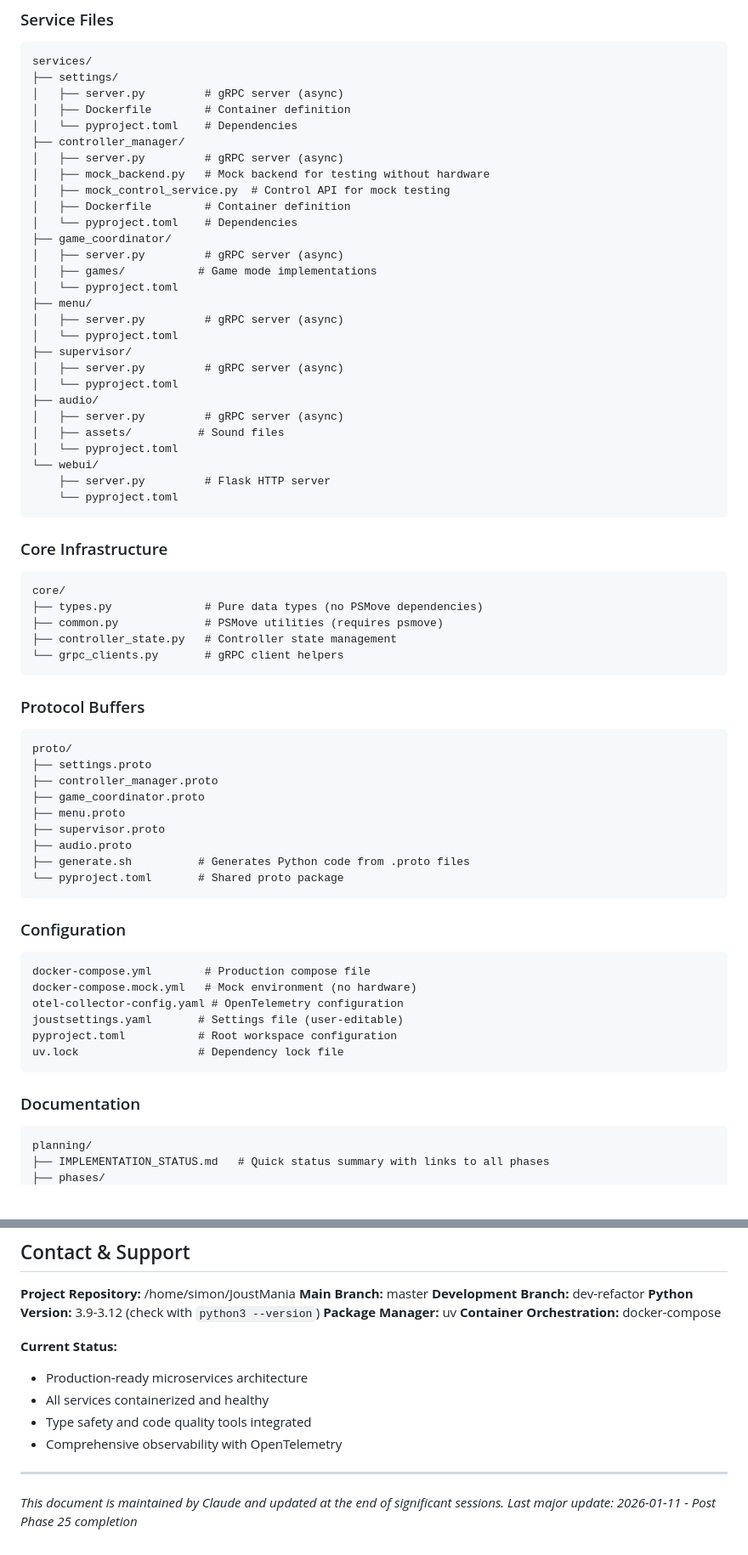
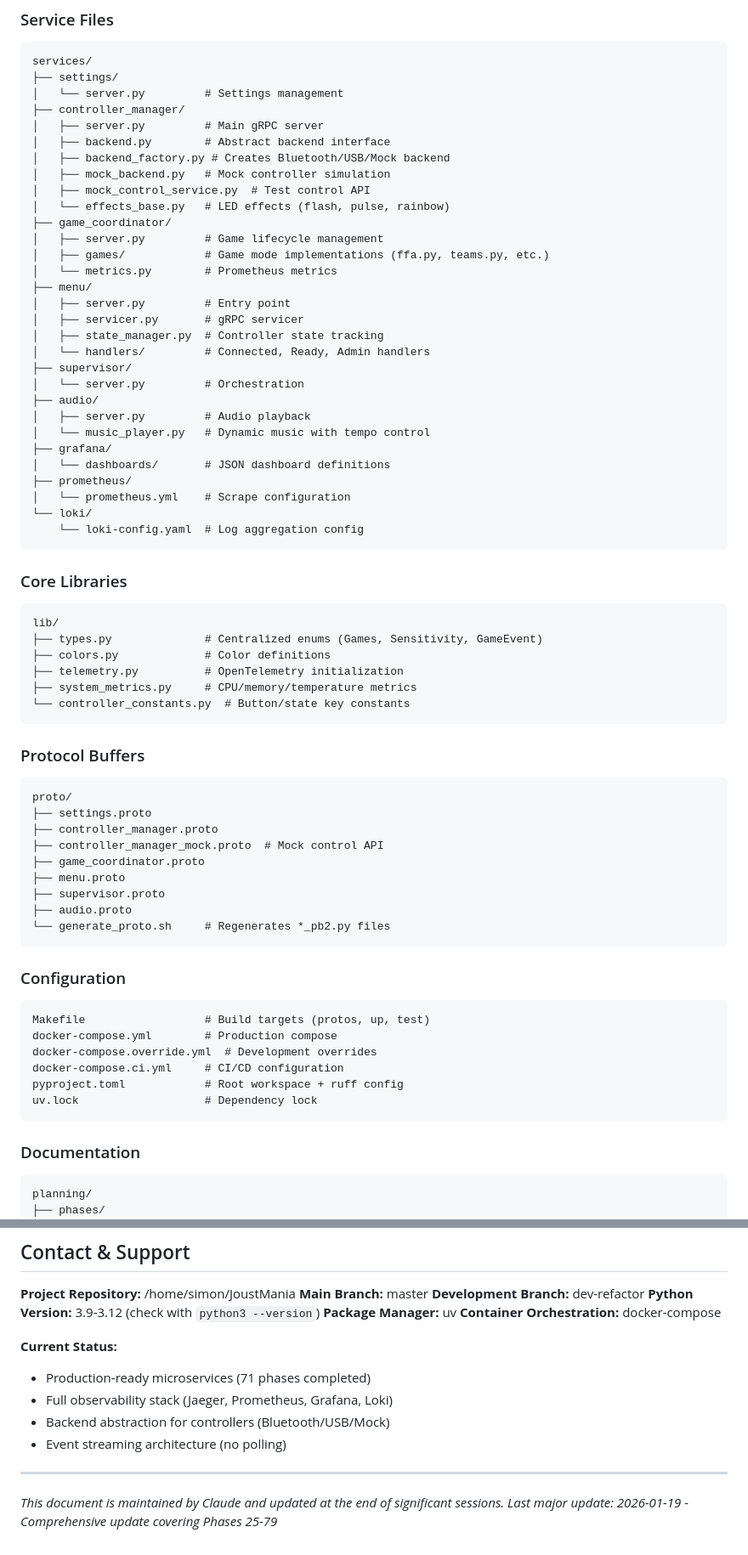
Before and after one commit to adangert/JoustMania, a Markdown page: claude.md, 2 parts joined by grey strips. Shown at 85% size. Drawn GitHub-style; blank space fills up the shorter version.

````diff
--- a/claude.md
+++ b/claude.md
@@ -284,41 +299,44 @@ git push origin dev-refactor
 ```
 services/
 ├── settings/
-│   ├── server.py         # gRPC server (async)
-│   ├── Dockerfile        # Container definition
-│   └── pyproject.toml    # Dependencies
+│   └── server.py         # Settings management
 ├── controller_manager/
-│   ├── server.py         # gRPC server (async)
-│   ├── mock_backend.py   # Mock backend for testing without hardware
-│   ├── mock_control_service.py  # Control API for mock testing
-│   ├── Dockerfile        # Container definition
-│   └── pyproject.toml    # Dependencies
+│   ├── server.py         # Main gRPC server
+│   ├── backend.py        # Abstract backend interface
+│   ├── backend_factory.py # Creates Bluetooth/USB/Mock backend
+│   ├── mock_backend.py   # Mock controller simulation
+│   ├── mock_control_service.py  # Test control API
+│   └── effects_base.py   # LED effects (flash, pulse, rainbow)
 ├── game_coordinator/
-│   ├── server.py         # gRPC server (async)
-│   ├── games/           # Game mode implementations
-│   └── pyproject.toml
+│   ├── server.py         # Game lifecycle management
+│   ├── games/            # Game mode implementations (ffa.py, teams.py, etc.)
+│   └── metrics.py        # Prometheus metrics
 ├── menu/
-│   ├── server.py         # gRPC server (async)
-│   └── pyproject.toml
+│   ├── server.py         # Entry point
+│   ├── servicer.py       # gRPC servicer
+│   ├── state_manager.py  # Controller state tracking
+│   └── handlers/         # Connected, Ready, Admin handlers
 ├── supervisor/
-│   ├── server.py         # gRPC server (async)
-│   └── pyproject.toml
+│   └── server.py         # Orchestration
 ├── audio/
-│   ├── server.py         # gRPC server (async)
-│   ├── assets/          # Sound files
-│   └── pyproject.toml
-└── webui/
-    ├── server.py         # Flask HTTP server
-    └── pyproject.toml
+│   ├── server.py         # Audio playback
+│   └── music_player.py   # Dynamic music with tempo control
+├── grafana/
+│   └── dashboards/       # JSON dashboard definitions
+├── prometheus/
+│   └── prometheus.yml    # Scrape configuration
+└── loki/
+    └── loki-config.yaml  # Log aggregation config
 ```
 
-### Core Infrastructure
+### Core Libraries
 ```
-core/
-├── types.py              # Pure data types (no PSMove dependencies)
-├── common.py             # PSMove utilities (requires psmove)
-├── controller_state.py   # Controller state management
-└── grpc_clients.py       # gRPC client helpers
+lib/
+├── types.py              # Centralized enums (Games, Sensitivity, GameEvent)
+├── colors.py             # Color definitions
+├── telemetry.py          # OpenTelemetry initialization
+├── system_metrics.py     # CPU/memory/temperature metrics
+└── controller_constants.py  # Button/state key constants
 ```
 
 ### Protocol Buffers
@@ -326,26 +344,25 @@ core/
 proto/
 ├── settings.proto
 ├── controller_manager.proto
+├── controller_manager_mock.proto  # Mock control API
 ├── game_coordinator.proto
 ├── menu.proto
 ├── supervisor.proto
 ├── audio.proto
-├── generate.sh          # Generates Python code from .proto files
-└── pyproject.toml       # Shared proto package
+└── generate_proto.sh     # Regenerates *_pb2.py files
 ```
 
 ### Configuration
 ```
-docker-compose.yml        # Production compose file
-docker-compose.mock.yml   # Mock environment (no hardware)
-otel-collector-config.yaml # OpenTelemetry configuration
-joustsettings.yaml       # Settings file (user-editable)
-pyproject.toml           # Root workspace configuration
-uv.lock                  # Dependency lock file
+Makefile                  # Build targets (protos, up, test)
+docker-compose.yml        # Production compose
+docker-compose.override.yml  # Development overrides
+docker-compose.ci.yml     # CI/CD configuration
+pyproject.toml            # Root workspace + ruff config
+uv.lock                   # Dependency lock
 ```
 
 ### Documentation
 ```
 planning/
-├── IMPLEMENTATION_STATUS.md   # Quick status summary with links to all phases
 ├── phases/
@@ -717,12 +710,12 @@ docker-compose exec settings bash
 **Container Orchestration:** docker-compose
 
 **Current Status:**
-- Production-ready microservices architecture
-- All services containerized and healthy
-- Type safety and code quality tools integrated
-- Comprehensive observability with OpenTelemetry
+- Production-ready microservices (71 phases completed)
+- Full observability stack (Jaeger, Prometheus, Grafana, Loki)
+- Backend abstraction for controllers (Bluetooth/USB/Mock)
+- Event streaming architecture (no polling)
 
 ---
 
 *This document is maintained by Claude and updated at the end of significant sessions.*
-*Last major update: 2026-01-11 - Post Phase 25 completion*
+*Last major update: 2026-01-19 - Comprehensive update covering Phases 25-79*
````
Also changed, not shown: other parts of claude.md (+170 -179 lines).
